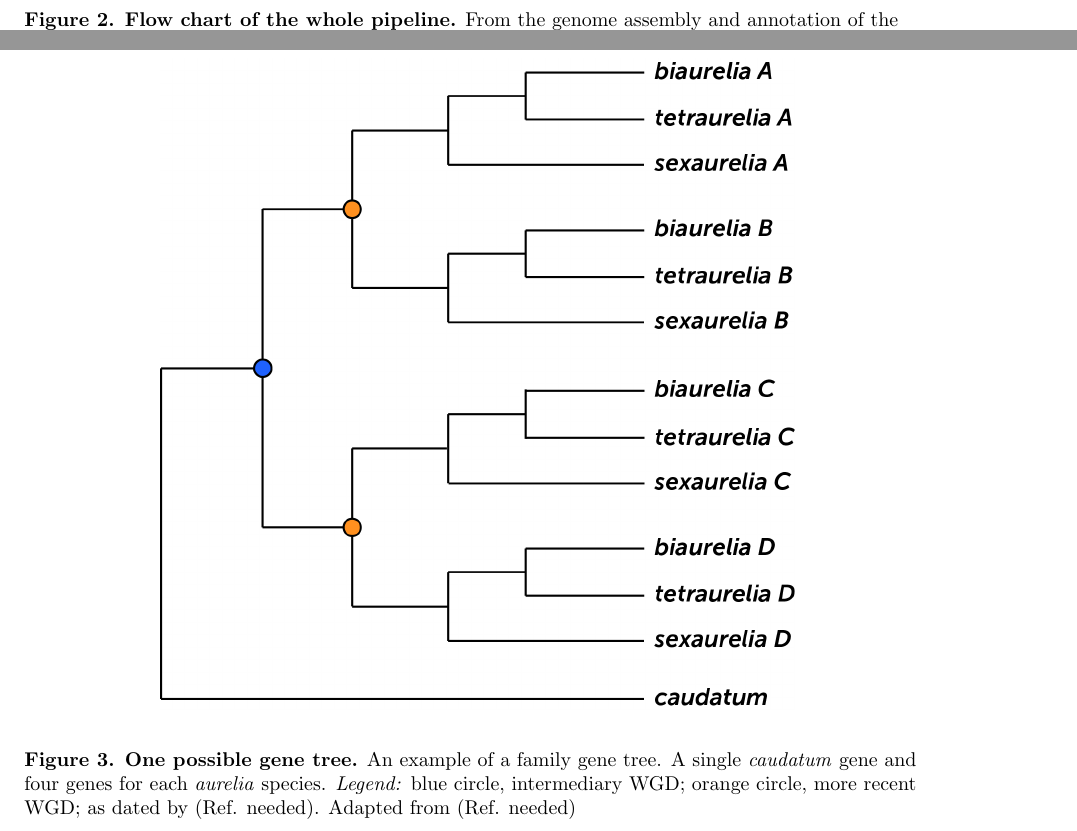
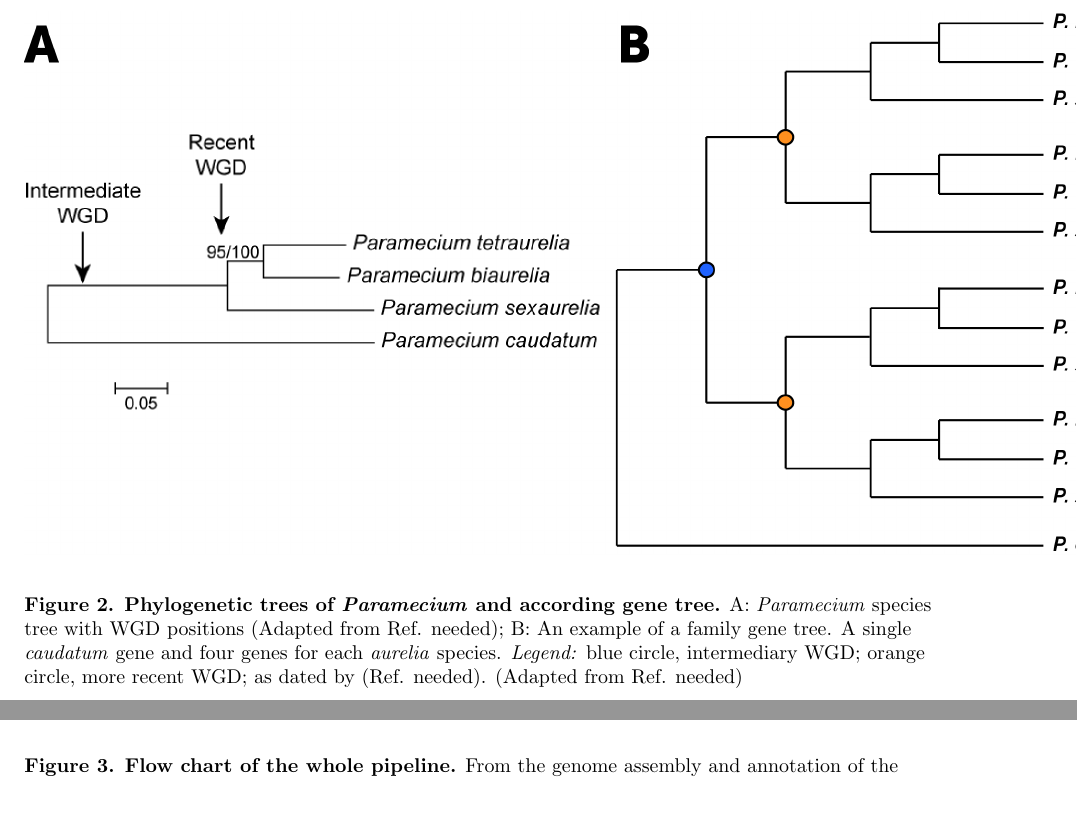
Before and after one commit to Rekyt/Lynch-lab-Report, a LaTeX document (plos_template.tex): two parts of pages 6 and 7 of 7, joined at a grey line, cut at the place of the change, the shorter picture padded with empty space. Compiled offline with pdfLaTeX.

Commit message:
New renderingé

```diff
--- a/plos_template.tex
+++ b/plos_template.tex
@@ -117,6 +117,17 @@ I would to thank my advisor Jean-François Goût for his patient and constant su
 {\bf Phylogenetic tree of eukaryotes phylas.} The \textit{Ciliates} group, underlined in red in the figure, inside the Alveolates among the Chromoalveloates, it contains the \textit{Paramecium} genus. While the Animals (Metazoa) belong to the Opisthokonts group. From (Ref. needed)
 }
 \label{TreeOfEuk}
+\end{figure}
+
+
+\begin{figure}[!ht]
+\begin{center}
+\includegraphics{Figures/SpeciesGene.png}
+\end{center}
+\caption{
+{\bf Phylogenetic trees of \textit{Paramecium} and according gene tree.} A: \textit{Paramecium} species tree with WGD positions (Adapted from Ref. needed); B: An example of a family gene tree. A single \textit{caudatum} gene and four genes for each \textit{aurelia} species. \textit{Legend:} blue circle, intermediary WGD; orange circle, more recent WGD; as dated by (Ref. needed). (Adapted from Ref. needed)
+}
+\label{DuplicationTree}
 \end{figure}
 
 
@@ -128,16 +139,6 @@ I would to thank my advisor Jean-François Goût for his patient and constant su
 {\bf Flow chart of the whole pipeline.}  From the genome assembly and annotation of the four species, we used orthology and paralogy groups from (Ref. needed). For each of these families we extracted the coding sequences (CDS) as well as upstream regions from the start codon. We built a maximum likelihood phylogenetic tree using PhyML on pre-aligned CDS with TranslatorX. On the one hand we computed the first fifth motifs of size of at least 4 nt using MEME on upstream regions, while on the other hand using both the tree and the upstream sequences were used to detect motifs with a phylogenetic footprinting approach using BigFoot. We then retained only conserved motifs between MEME and BigFoot.
 }
 \label{Pipeline}
-\end{figure}
-
-\begin{figure}[!ht]
-\begin{center}
-\includegraphics{Figures/DuplicationPatterns.png}
-\end{center}
-\caption{
-{\bf One possible gene tree.} An example of a family gene tree. A single \textit{caudatum} gene and four genes for each \textit{aurelia} species. \textit{Legend:} blue circle, intermediary WGD; orange circle, more recent WGD; as dated by (Ref. needed). Adapted from (Ref. needed)
-}
-\label{DuplicationTree}
 \end{figure}
 
 
```
Also changed, not shown: plos_template.pdf, plos_template.tex (2 more changed lines).
